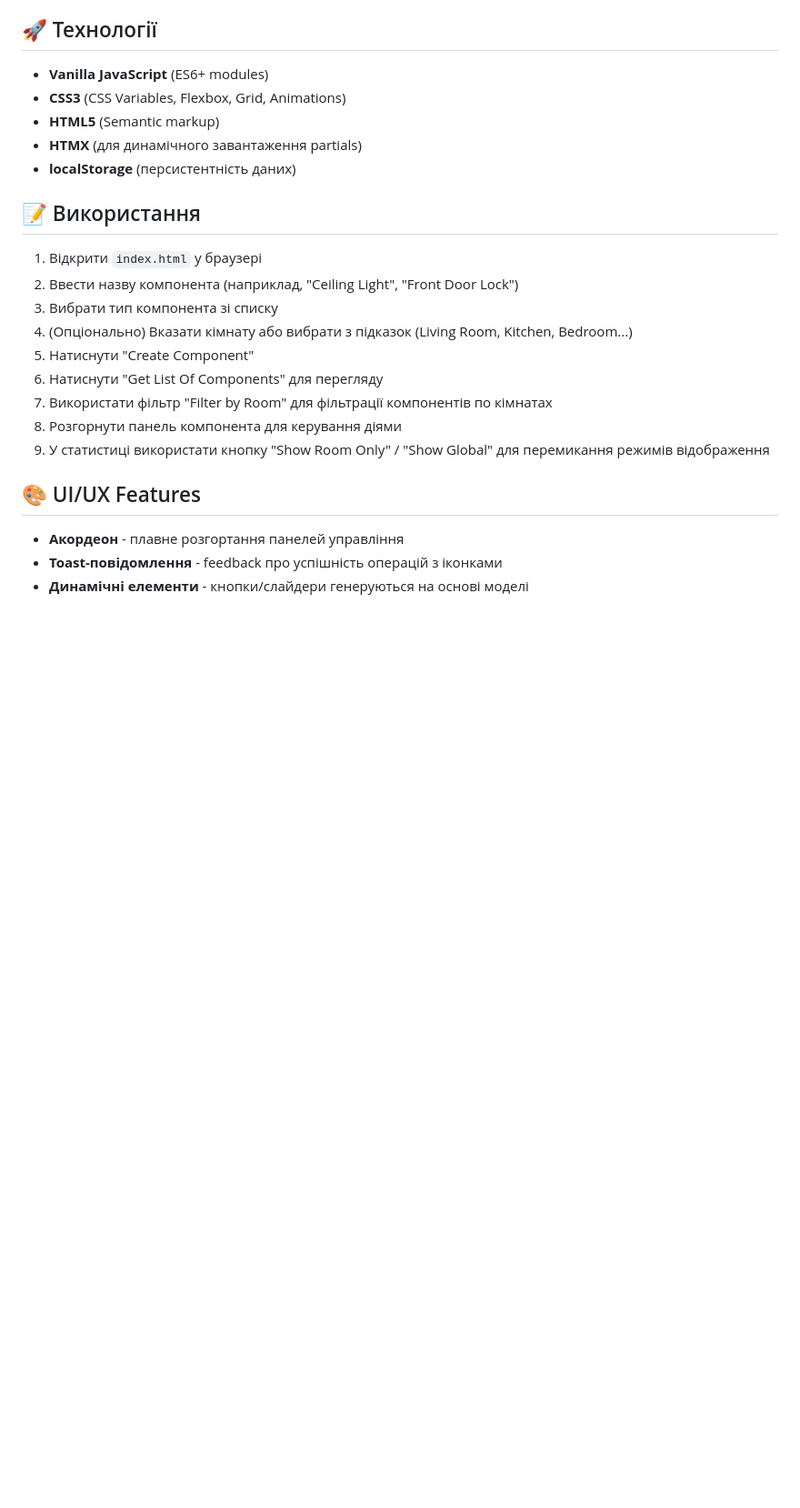
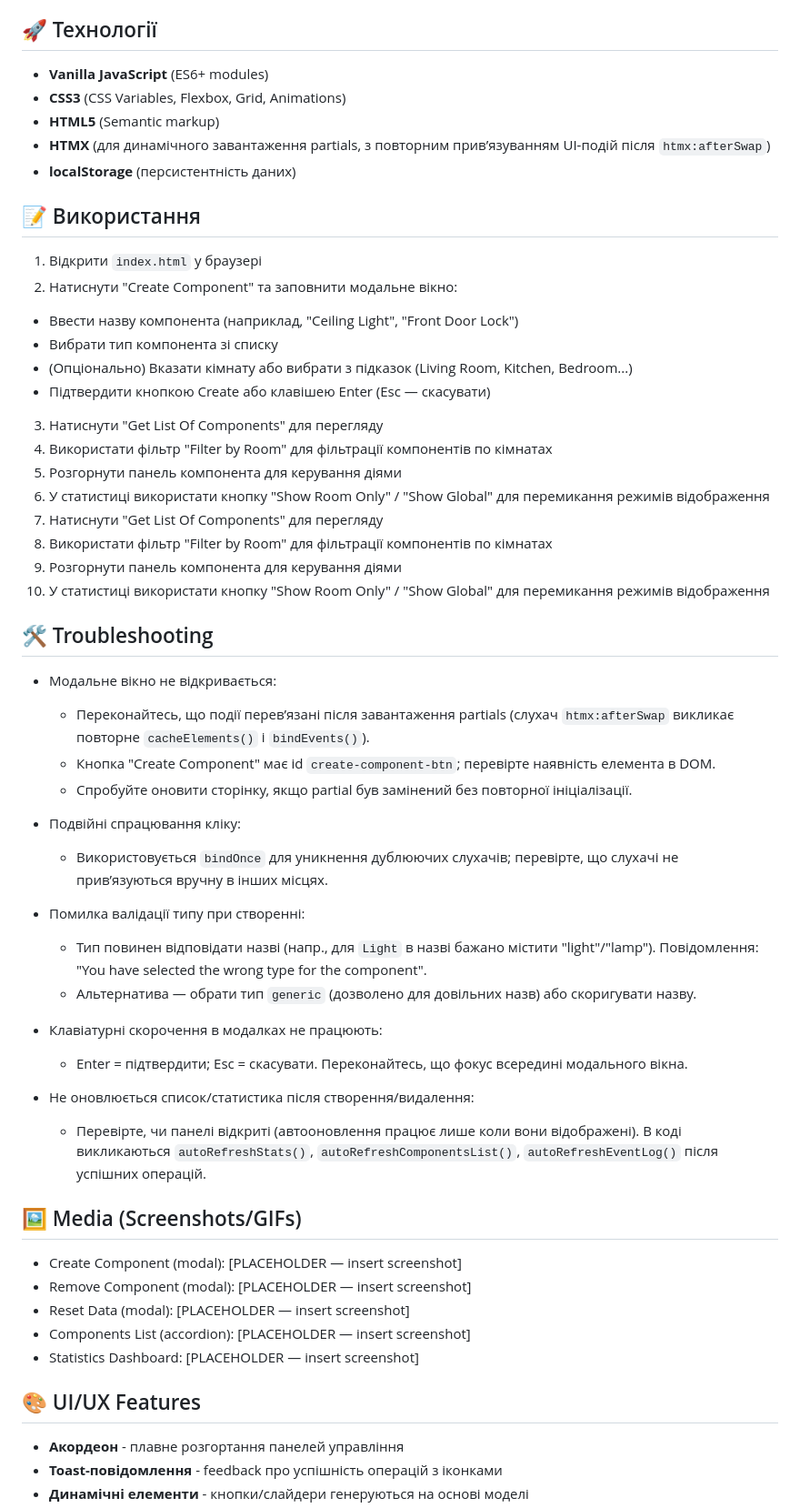
Before and after one commit to KostyaKobel1/Smart_Home, a Markdown page: ARCHITECTURE.md, the part around one of its changes. Shown at 91% size. Rendered like a GitHub page; blank space fills up the shorter version.

Commit message:
changed architecture after last changes

```diff
--- a/ARCHITECTURE.md
+++ b/ARCHITECTURE.md
@@ -263,20 +273,59 @@ Component (базовий)
 - **Vanilla JavaScript** (ES6+ modules)
 - **CSS3** (CSS Variables, Flexbox, Grid, Animations)
 - **HTML5** (Semantic markup)
-- **HTMX** (для динамічного завантаження partials)
+- **HTMX** (для динамічного завантаження partials, з повторним прив’язуванням UI-подій після `htmx:afterSwap`)
 - **localStorage** (персистентність даних)
 
 ## 📝 Використання
 
 1. Відкрити `index.html` у браузері
-2. Ввести назву компонента (наприклад, "Ceiling Light", "Front Door Lock")
-3. Вибрати тип компонента зі списку
-4. (Опціонально) Вказати кімнату або вибрати з підказок (Living Room, Kitchen, Bedroom...)
-5. Натиснути "Create Component"
-6. Натиснути "Get List Of Components" для перегляду
-7. Використати фільтр "Filter by Room" для фільтрації компонентів по кімнатах
-8. Розгорнути панель компонента для керування діями
-9. У статистиці використати кнопку "Show Room Only" / "Show Global" для перемикання режимів відображення
+2. Натиснути "Create Component" та заповнити модальне вікно:
+
+- Ввести назву компонента (наприклад, "Ceiling Light", "Front Door Lock")
+- Вибрати тип компонента зі списку
+- (Опціонально) Вказати кімнату або вибрати з підказок (Living Room, Kitchen, Bedroom...)
+- Підтвердити кнопкою Create або клавішею Enter (Esc — скасувати)
+
+3. Натиснути "Get List Of Components" для перегляду
+4. Використати фільтр "Filter by Room" для фільтрації компонентів по кімнатах
+5. Розгорнути панель компонента для керування діями
+6. У статистиці використати кнопку "Show Room Only" / "Show Global" для перемикання режимів відображення
+7. Натиснути "Get List Of Components" для перегляду
+8. Використати фільтр "Filter by Room" для фільтрації компонентів по кімнатах
+9. Розгорнути панель компонента для керування діями
+10. У статистиці використати кнопку "Show Room Only" / "Show Global" для перемикання режимів відображення
+
+## 🛠️ Troubleshooting
+
+- Модальне вікно не відкривається:
+
+  - Переконайтесь, що події перев’язані після завантаження partials (слухач `htmx:afterSwap` викликає повторне `cacheElements()` і `bindEvents()`).
+  - Кнопка "Create Component" має id `create-component-btn`; перевірте наявність елемента в DOM.
+  - Спробуйте оновити сторінку, якщо partial був замінений без повторної ініціалізації.
+
+- Подвійні спрацювання кліку:
+
+  - Використовується `bindOnce` для уникнення дублюючих слухачів; перевірте, що слухачі не прив’язуються вручну в інших місцях.
+
+- Помилка валідації типу при створенні:
+
+  - Тип повинен відповідати назві (напр., для `Light` в назві бажано містити "light"/"lamp"). Повідомлення: "You have selected the wrong type for the component".
+  - Альтернатива — обрати тип `generic` (дозволено для довільних назв) або скоригувати назву.
+
+- Клавіатурні скорочення в модалках не працюють:
+
+  - Enter = підтвердити; Esc = скасувати. Переконайтесь, що фокус всередині модального вікна.
+
+- Не оновлюється список/статистика після створення/видалення:
+  - Перевірте, чи панелі відкриті (автооновлення працює лише коли вони відображені). В коді викликаються `autoRefreshStats()`, `autoRefreshComponentsList()`, `autoRefreshEventLog()` після успішних операцій.
+
+## 🖼️ Media (Screenshots/GIFs)
+
+- Create Component (modal): [PLACEHOLDER — insert screenshot]
+- Remove Component (modal): [PLACEHOLDER — insert screenshot]
+- Reset Data (modal): [PLACEHOLDER — insert screenshot]
+- Components List (accordion): [PLACEHOLDER — insert screenshot]
+- Statistics Dashboard: [PLACEHOLDER — insert screenshot]
 
 ## 🎨 UI/UX Features
 
```
Also changed, not shown: other parts of ARCHITECTURE.md (+16 -6 lines).
